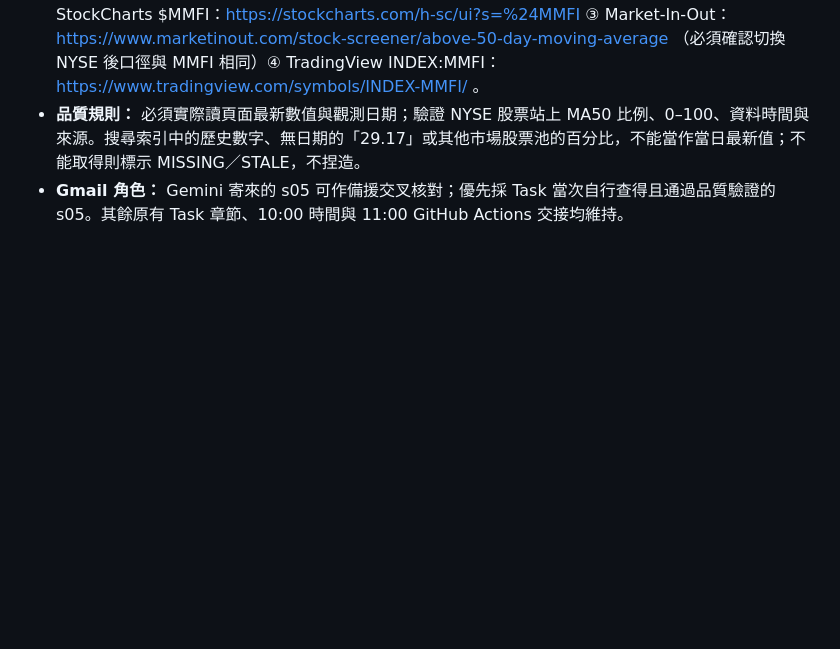
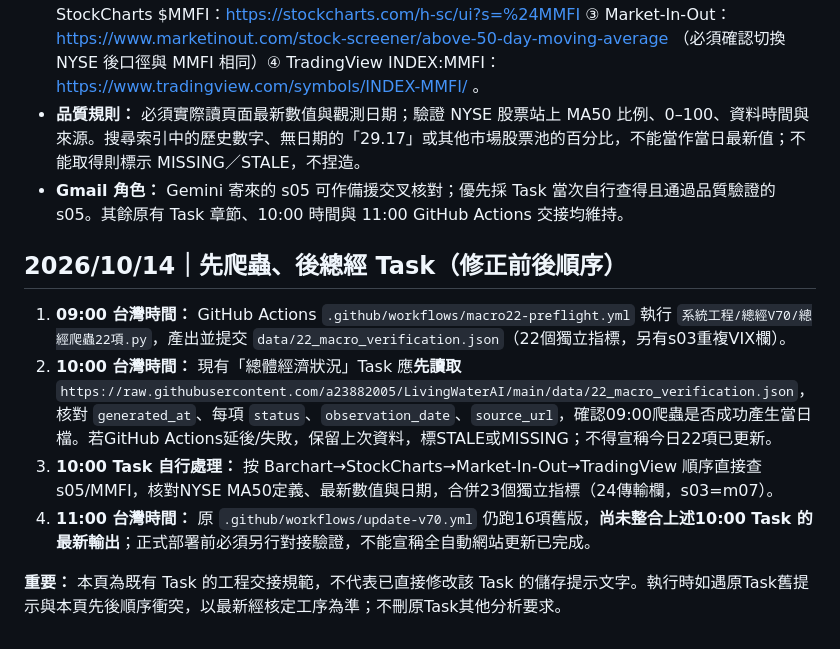
Before and after one commit to a23882005/LivingWaterAI, a Markdown page: 系統工程/總經V70/每天總經及html更新程序.md, the part around the change. Rendered like a GitHub page; blank space fills up the shorter version.

Commit message:
docs(macro): correct 09h crawler → 10h analysis → 11h publishing sequence

```diff
--- a/系統工程/總經V70/每天總經及html更新程序.md
+++ b/系統工程/總經V70/每天總經及html更新程序.md
@@ -45,3 +45,12 @@ GitHub 對應目錄：`a23882005/LivingWaterAI/系統工程/總經V70/`
 - **四站依序：** ① Barchart $MMFI：https://www.barchart.com/stocks/quotes/%24MMFI ② StockCharts $MMFI：https://stockcharts.com/h-sc/ui?s=%24MMFI ③ Market-In-Out：https://www.marketinout.com/stock-screener/above-50-day-moving-average （必須確認切換 NYSE 後口徑與 MMFI 相同）④ TradingView INDEX:MMFI：https://www.tradingview.com/symbols/INDEX-MMFI/ 。
 - **品質規則：** 必須實際讀頁面最新數值與觀測日期；驗證 NYSE 股票站上 MA50 比例、0–100、資料時間與來源。搜尋索引中的歷史數字、無日期的「29.17」或其他市場股票池的百分比，不能當作當日最新值；不能取得則標示 MISSING／STALE，不捏造。
 - **Gmail 角色：** Gemini 寄來的 s05 可作備援交叉核對；優先採 Task 當次自行查得且通過品質驗證的 s05。其餘原有 Task 章節、10:00 時間與 11:00 GitHub Actions 交接均維持。
+
+## 2026/10/14｜先爬蟲、後總經 Task（修正前後順序）
+
+1. **09:00 台灣時間：** GitHub Actions `.github/workflows/macro22-preflight.yml` 執行 `系統工程/總經V70/總經爬蟲22項.py`，產出並提交 `data/22_macro_verification.json`（22個獨立指標，另有s03重複VIX欄）。
+2. **10:00 台灣時間：** 現有「總體經濟狀況」Task 應**先讀取** `https://raw.githubusercontent.com/a23882005/LivingWaterAI/main/data/22_macro_verification.json`，核對 `generated_at`、每項 `status`、`observation_date`、`source_url`，確認09:00爬蟲是否成功產生當日檔。若GitHub Actions延後/失敗，保留上次資料，標STALE或MISSING；不得宣稱今日22項已更新。
+3. **10:00 Task 自行處理：** 按 Barchart→StockCharts→Market-In-Out→TradingView 順序直接查 s05/MMFI，核對NYSE MA50定義、最新數值與日期，合併23個獨立指標（24傳輸欄，s03=m07）。
+4. **11:00 台灣時間：** 原 `.github/workflows/update-v70.yml` 仍跑16項舊版，**尚未整合上述10:00 Task 的最新輸出**；正式部署前必須另行對接驗證，不能宣稱全自動網站更新已完成。
+
+**重要：** 本頁為既有 Task 的工程交接規範，不代表已直接修改該 Task 的儲存提示文字。執行時如遇原Task舊提示與本頁先後順序衝突，以最新經核定工序為準；不刪原Task其他分析要求。
```
